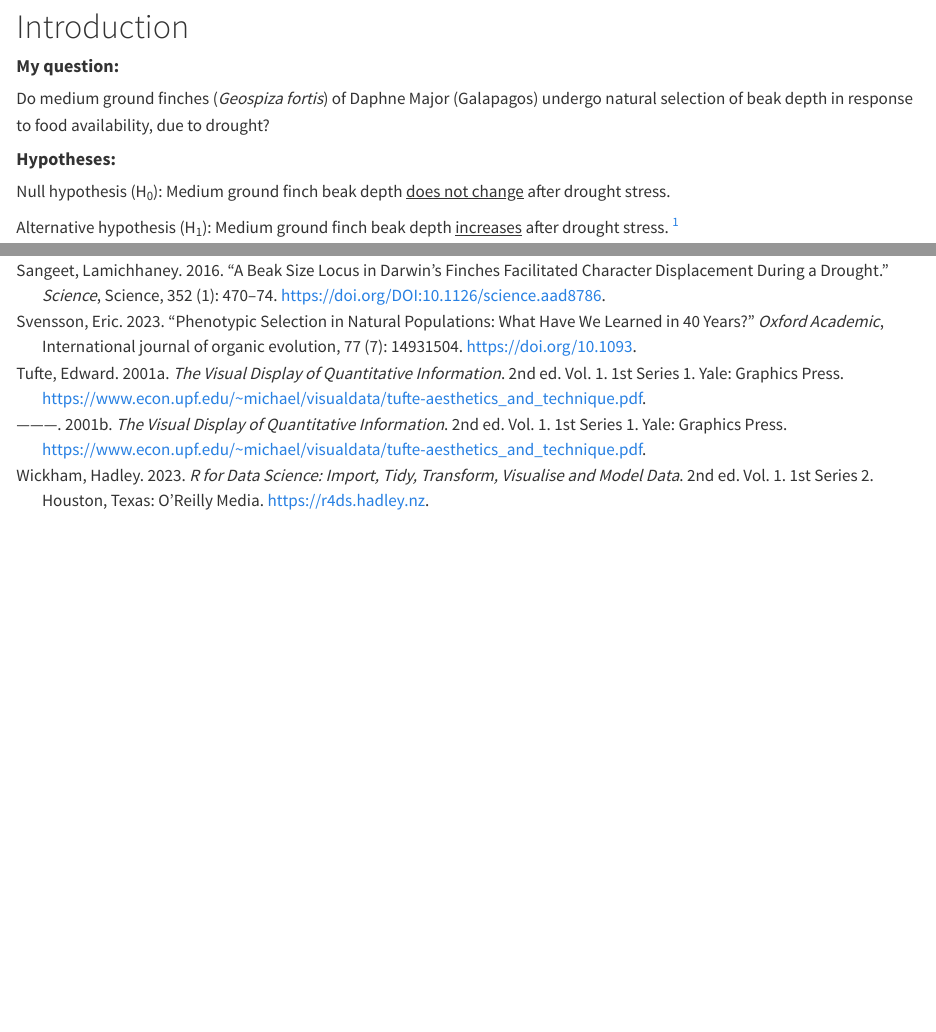
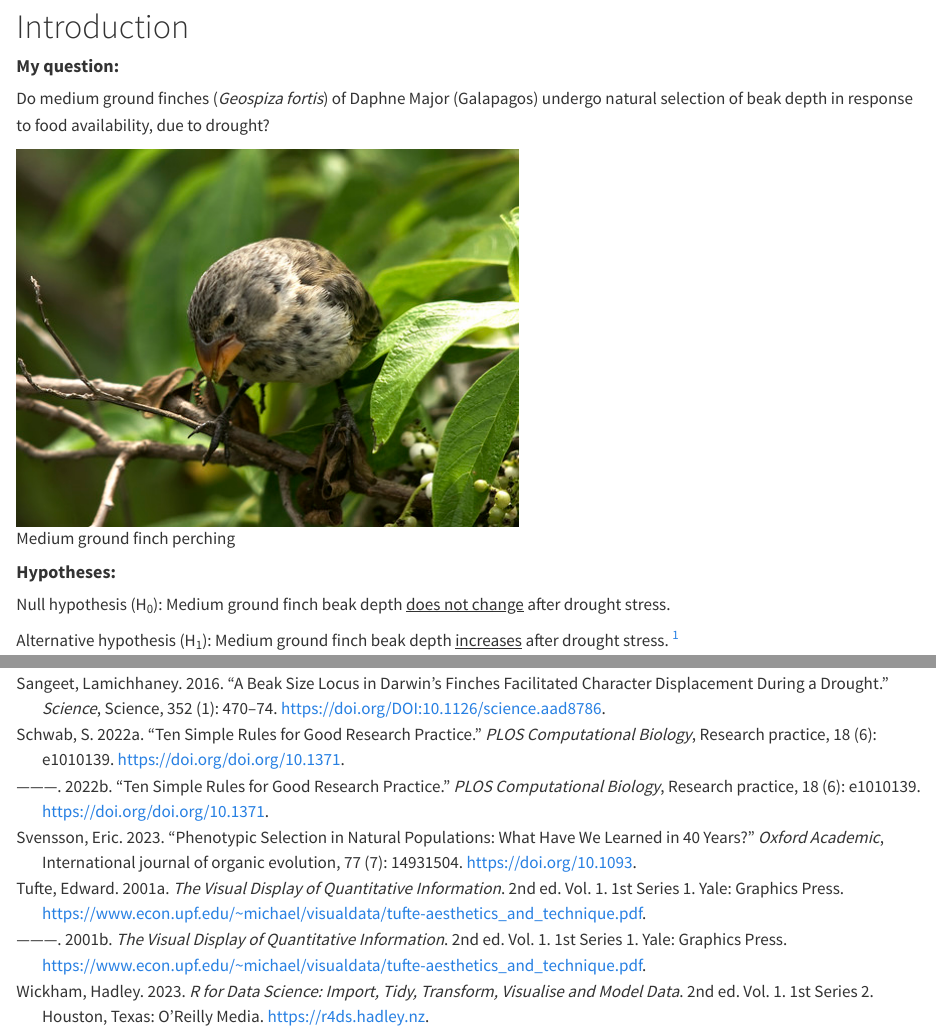
Before and after one commit to daisyjeans/QUARTOREP, a Quarto document (QUARTOREP.qmd): the page in a window 1100 px wide, from 80 px down, and a second part further down, joined at a grey line. Rendered offline with R 4.5, knitr and Pandoc in place of Quarto, with nearby package versions; some code elsewhere in the file could not run offline; long lines of code are wrapped.

Commit message:
Update 05:44

```diff
--- a/QUARTOREP.qmd
+++ b/QUARTOREP.qmd
@@ -12,6 +12,8 @@ bibliography: references.bib
 #### **My question:**
 
 Do medium ground finches (*Geospiza fortis*) of Daphne Major (Galapagos) undergo natural selection of beak depth in response to food availability, due to drought?
+
+![Medium ground finch perching](images/Medium%20Ground%20Finch.jpeg){fig-alt="Medium ground finch perching" fig-align="center"}
 
 #### **Hypotheses:**
 
--- /dev/null
+++ b/functions/saving_figures.R
@@ -0,0 +1,14 @@
+## a function allowing the saving of images, to maximise reproducibility
+
+save_figure_png <- function(plot_object,
+                            filename, size, res, scaling) {
+  agg_png(filename,
+          width = size,
+          height = size,
+          units = "cm",
+          res = res,
+          scaling = scaling
+  )
+  print(plot_object)
+  dev.off()
+}
--- a/references.bib
+++ b/references.bib
@@ -123,3 +123,33 @@
 	url = {https://www.science.org/doi/10.1126/science.aad8786},
 	langid = {English}
 }
+
+@article{schwab2022,
+	title = {Ten simple rules for good research practice.},
+	author = {Schwab, S},
+	year = {2022},
+	date = {2022},
+	journal = {PLOS Computational Biology},
+	pages = {e1010139.},
+	series = {Research Practice},
+	volume = {18},
+	number = {6},
+	doi = {doi.org/10.1371},
+	url = {https://doi.org/10.1371/journal.pcbi.1010139},
+	langid = {English}
+}
+
+@article{schwab2022a,
+	title = {Ten simple rules for good research practice.},
+	author = {Schwab, S},
+	year = {2022},
+	date = {2022},
+	journal = {PLOS Computational Biology},
+	pages = {e1010139.},
+	series = {Research Practice},
+	volume = {18},
+	number = {6},
+	doi = {doi.org/10.1371},
+	url = {https://doi.org/10.1371/journal.pcbi.1010139},
+	langid = {English}
+}
```
Also changed, not shown: QUARTOREP.html, QUARTOREP_files/figure-html/multi-panel descriptive-1.png, figures/Figure1_boxplot.png (added), figures/Figure1_histogram.png (added), figures/Figure2_linear_regression.png (added), images/Medium Ground Finch.jpeg (added), QUARTOREP.qmd (42 more changed lines), 1 other file.
